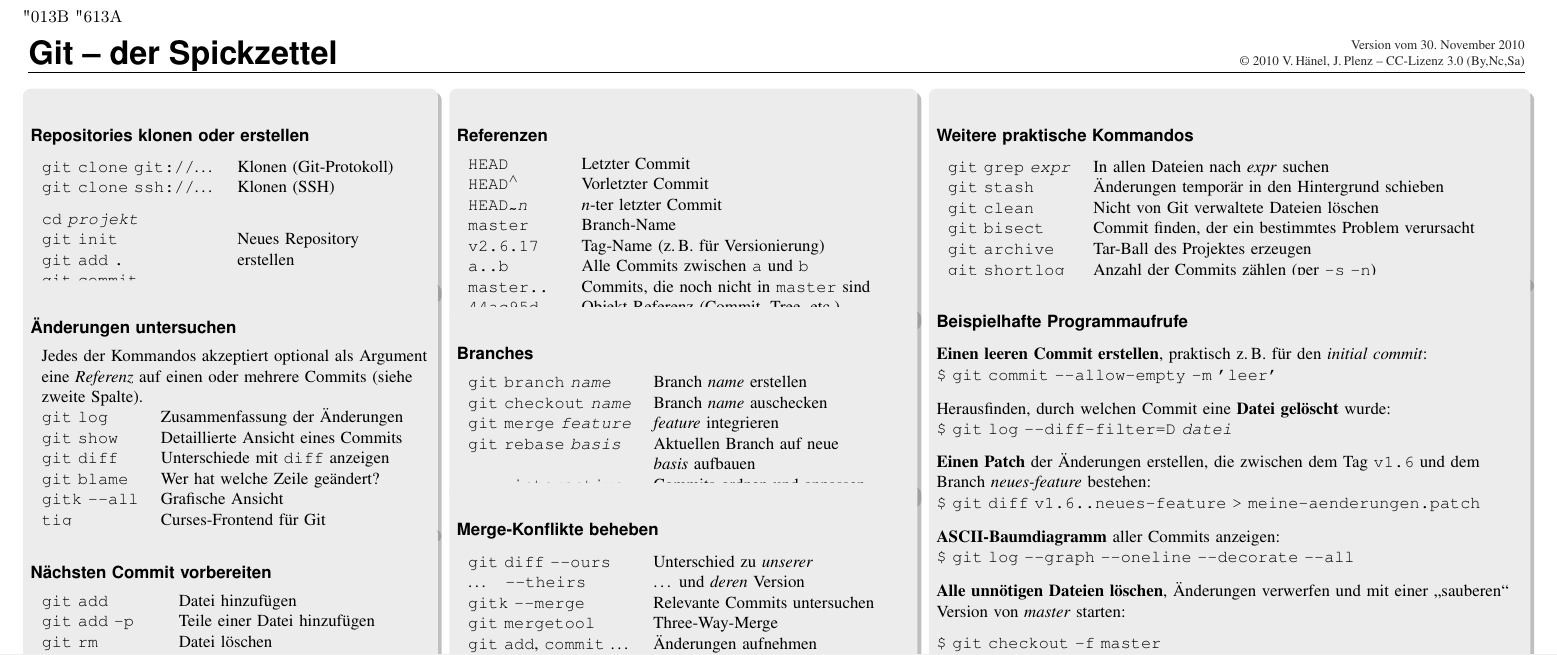
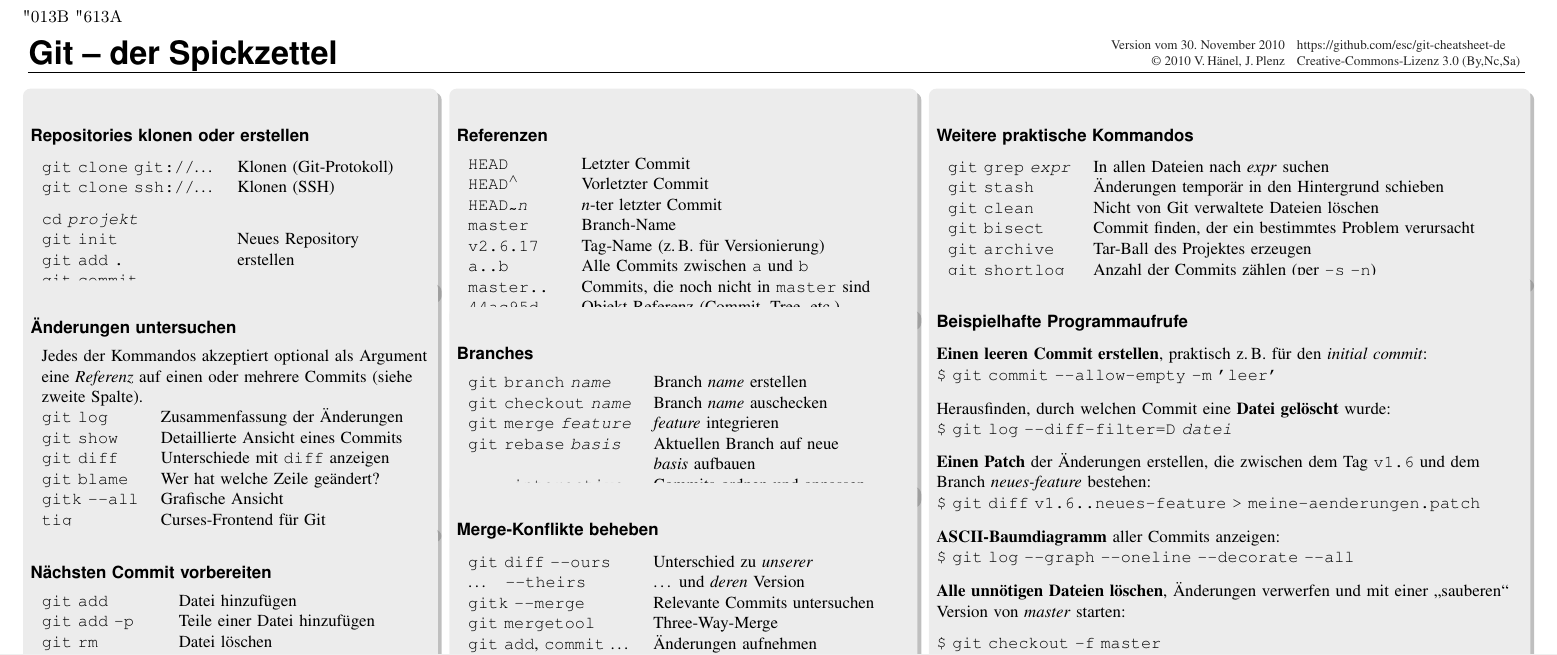
Before and after one commit to esc/git-cheatsheet-de, a LaTeX document (cheatsheet.tex): part of the page, cut so that both start at the same text. Compiled offline with LaTeX, dvips and Ghostscript; an older LaTeX class or package is replaced by its successor.

Commit message:
URL hinzugefügt und Metadaten neu formatiert

```diff
--- a/cheatsheet.tex
+++ b/cheatsheet.tex
@@ -160,9 +160,22 @@
 \begin{tikzpicture}
   \draw (0,1) node[anchor=north west,font=\Huge\bf\fontfamily{phv}\selectfont]{Git -- der Spickzettel}
   (.1cm,.3cm) -- (28.2cm,.3cm)
-  ([xshift=1mm]28.2cm,.7cm) node[font=\footnotesize,color=black!85,anchor=north
-  east]{\copyright{} 2010 V.\,Hänel, J.\,Plenz -- CC-Lizenz 3.0 (By,Nc,Sa)}
-  ++(0,.3cm)  node[font=\footnotesize,color=black!85,anchor=north east]{Version vom \today}
+  ([xshift=1mm]23.7cm,.7cm)
+  node[font=\footnotesize,color=black!85,anchor=north east]{
+    \copyright{} 2010 V.\,Hänel, J.\,Plenz
+  }
+  ++(0,.3cm)
+  node[font=\footnotesize,color=black!85,anchor=north east]{
+    Version vom \today
+  }
+  ([xshift=1mm]23.7cm,.7cm)
+  node[font=\footnotesize,color=black!85,anchor=north west]{
+    Creative-Commons-Lizenz 3.0 (By,Nc,Sa)
+  }
+  ++(0,.3cm)
+  node[font=\footnotesize,color=black!85,anchor=north west]{
+    https://github.com/esc/git-cheatsheet-de
+  }
   ;
   \draw
   (0,0) node[anchor=north west,text width=7.5cm,rounded corners,fill=gray!15,inner sep=1ex,drop shadow]
```
Also changed, not shown: cheatsheet.pdf.
